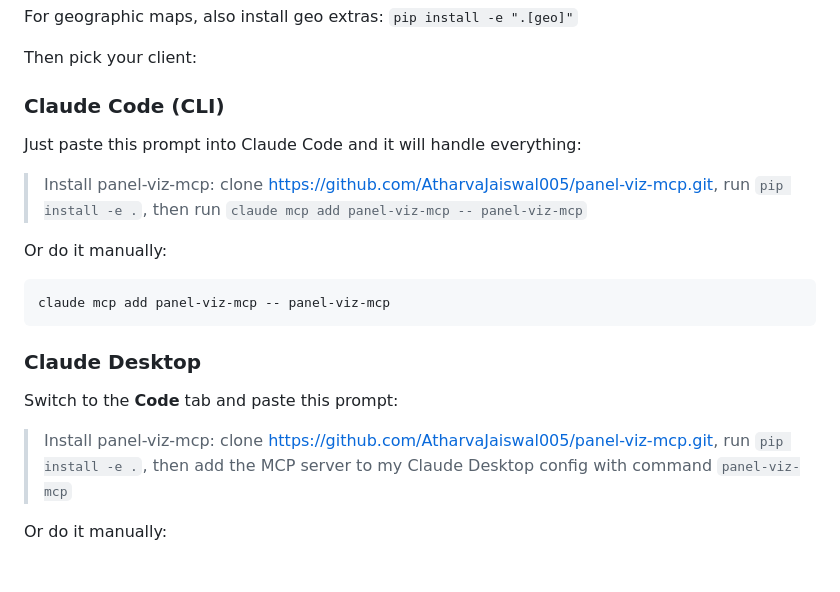
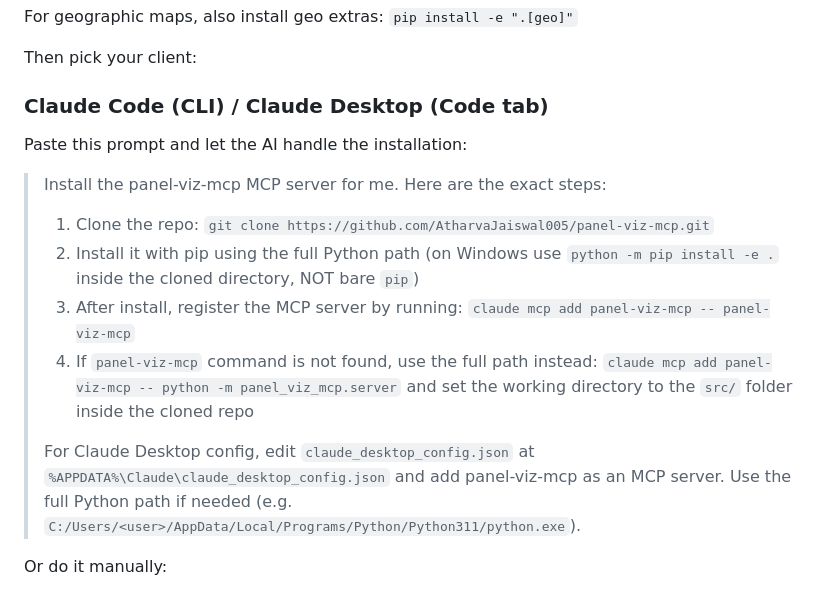
Before and after one commit to AtharvaJaiswal005/panel-viz-mcp, a Markdown page: README.md, the part around the change. GitHub-like rendering.

Commit message:
Add detailed AI-friendly install prompt with Windows fallbacks

````diff
--- a/README.md
+++ b/README.md
@@ -89,23 +89,17 @@ For geographic maps, also install geo extras: `pip install -e ".[geo]"`
 
 Then pick your client:
 
-### Claude Code (CLI)
+### Claude Code (CLI) / Claude Desktop (Code tab)
 
-Just paste this prompt into Claude Code and it will handle everything:
+Paste this prompt and let the AI handle the installation:
 
-> Install panel-viz-mcp: clone https://github.com/AtharvaJaiswal005/panel-viz-mcp.git, run `pip install -e .`, then run `claude mcp add panel-viz-mcp -- panel-viz-mcp`
-
-Or do it manually:
-
-```bash
-claude mcp add panel-viz-mcp -- panel-viz-mcp
-```
-
-### Claude Desktop
-
-Switch to the **Code** tab and paste this prompt:
-
-> Install panel-viz-mcp: clone https://github.com/AtharvaJaiswal005/panel-viz-mcp.git, run `pip install -e .`, then add the MCP server to my Claude Desktop config with command `panel-viz-mcp`
+> Install the panel-viz-mcp MCP server for me. Here are the exact steps:
+> 1. Clone the repo: `git clone https://github.com/AtharvaJaiswal005/panel-viz-mcp.git`
+> 2. Install it with pip using the full Python path (on Windows use `python -m pip install -e .` inside the cloned directory, NOT bare `pip`)
+> 3. After install, register the MCP server by running: `claude mcp add panel-viz-mcp -- panel-viz-mcp`
+> 4. If `panel-viz-mcp` command is not found, use the full path instead: `claude mcp add panel-viz-mcp -- python -m panel_viz_mcp.server` and set the working directory to the `src/` folder inside the cloned repo
+>
+> For Claude Desktop config, edit `claude_desktop_config.json` at `%APPDATA%\Claude\claude_desktop_config.json` and add panel-viz-mcp as an MCP server. Use the full Python path if needed (e.g. `C:/Users/<user>/AppData/Local/Programs/Python/Python311/python.exe`).
 
 Or do it manually:
 
````
